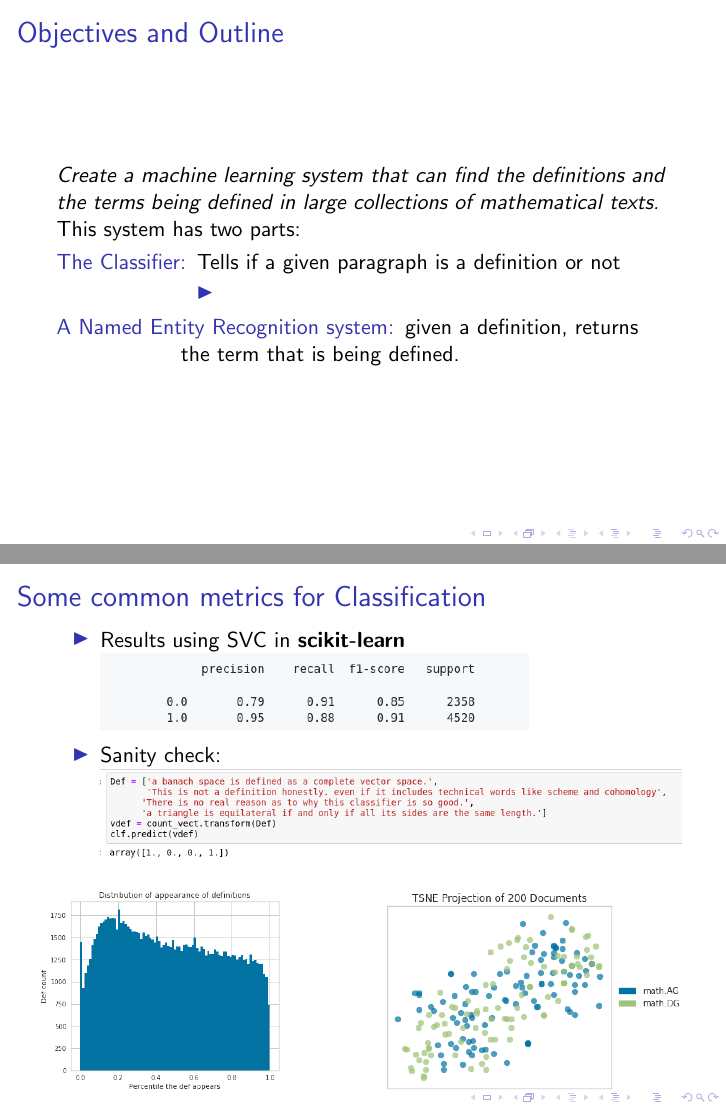
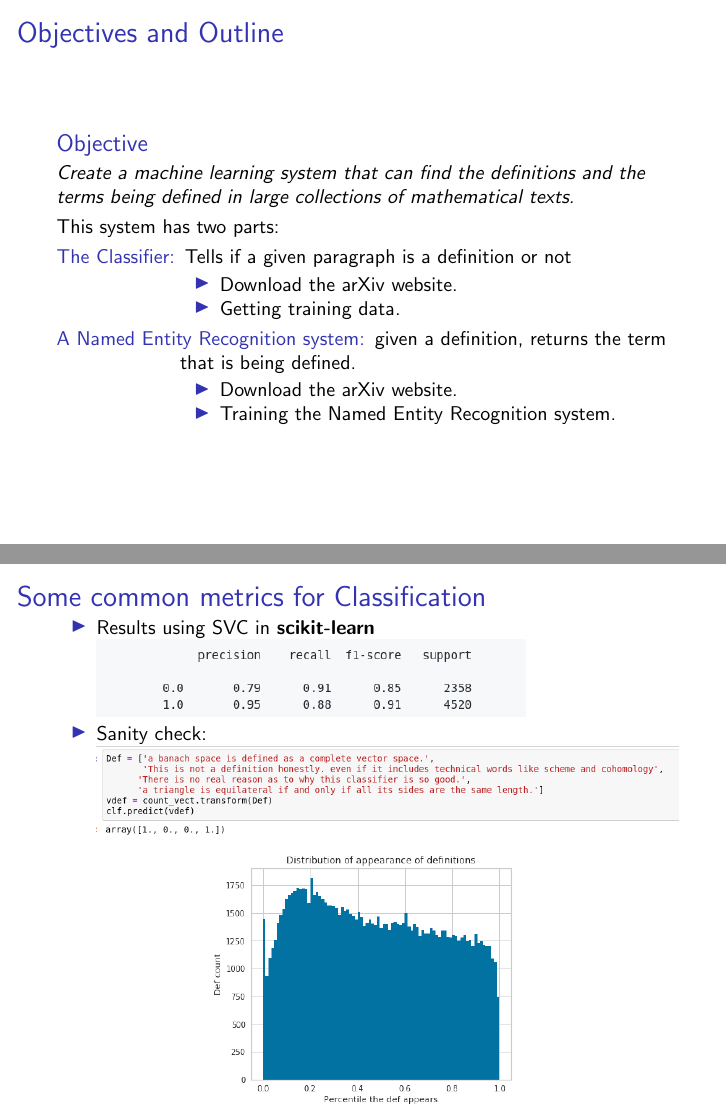
Before and after one commit to lab156/arxivDownload, LaTeX slides (AITP_pres/pres.tex): pages 2 and 6 of 10 before the commit and pages 2 and 6 of 11 after it, joined at a grey line. Compiled offline with pdfLaTeX.

Commit message:
Wed Apr 10 02:37:49 EDT 2019

```diff
--- a/AITP_pres/pres.tex
+++ b/AITP_pres/pres.tex
@@ -1,4 +1,4 @@
-\documentclass{beamer}
+\documentclass[10pt]{beamer}
 %\usetheme{Madrid}
 %\newlength{\pageheight}
 %\setlength{\pageheight}{10cm}
@@ -32,16 +42,23 @@
 \end{frame}
 \section{Objectives}
 \begin{frame}{Objectives and Outline}
+    \begin{block}{Objective}
     \textit{Create a machine learning system that can find the definitions and the terms being defined in large collections of mathematical texts. }
+    \end{block}
 
 
     This system has two parts:
 \begin{description}
     \item[The Classifier:] Tells if a given paragraph is a definition or not
         \begin{itemize}
-                \item
+                \item Download the arXiv website.
+                \item Getting training data.
         \end{itemize}
     \item[A Named Entity Recognition system:] given a definition, returns the term that is being defined.
+        \begin{itemize}
+                \item Download the arXiv website.
+                \item Training the Named Entity Recognition system.
+        \end{itemize}
 %\item \say{\textit{When one starts to delve into the language of mathematics, one encounters
 %        a phenomenon that is much more remarkable than the use of symbols. Mathematical language \emph{expands} as more mathematics is encountered.}} Mohan Ganisalengam.
 %    \item \say{\textit{...the proof of [Stokes’] theorem is, in the mathematician’s sense, an utter triviality — a straight-forward calculation. On the other hand, even the statement of this triviality cannot be understood without a horde of definitions... There are good reasons why the theorems should all be easy and the definitions hard...}}  Michael Spivak.
@@ -104,14 +121,9 @@
     \item Sanity check:
     \includegraphics[width=0.95\textwidth]{sanity_check.png}
     \end{itemize}
-    \begin{columns}[T]
-        \begin{column}{0.5\textwidth}
-     \includegraphics[width=0.8\textwidth]{def_appear_hist.png}
-        \end{column}
-        \begin{column}{0.5\textwidth}
-    \includegraphics[width=\textwidth]{scatter_plot.png}
-        \end{column}
-    \end{columns}
+    \begin{center}
+     \includegraphics[width=0.5\textwidth]{def_appear_hist.png}
+    \end{center}
 \end{frame}
 
 %%%%FRAME
```
Also changed, not shown: AITP_pres/cum_terms.png (added), AITP_pres/fabstracts.png (added), AITP_pres/fabstracts2.png (added), AITP_pres/pres.tex (23 more changed lines), 1 other file.
